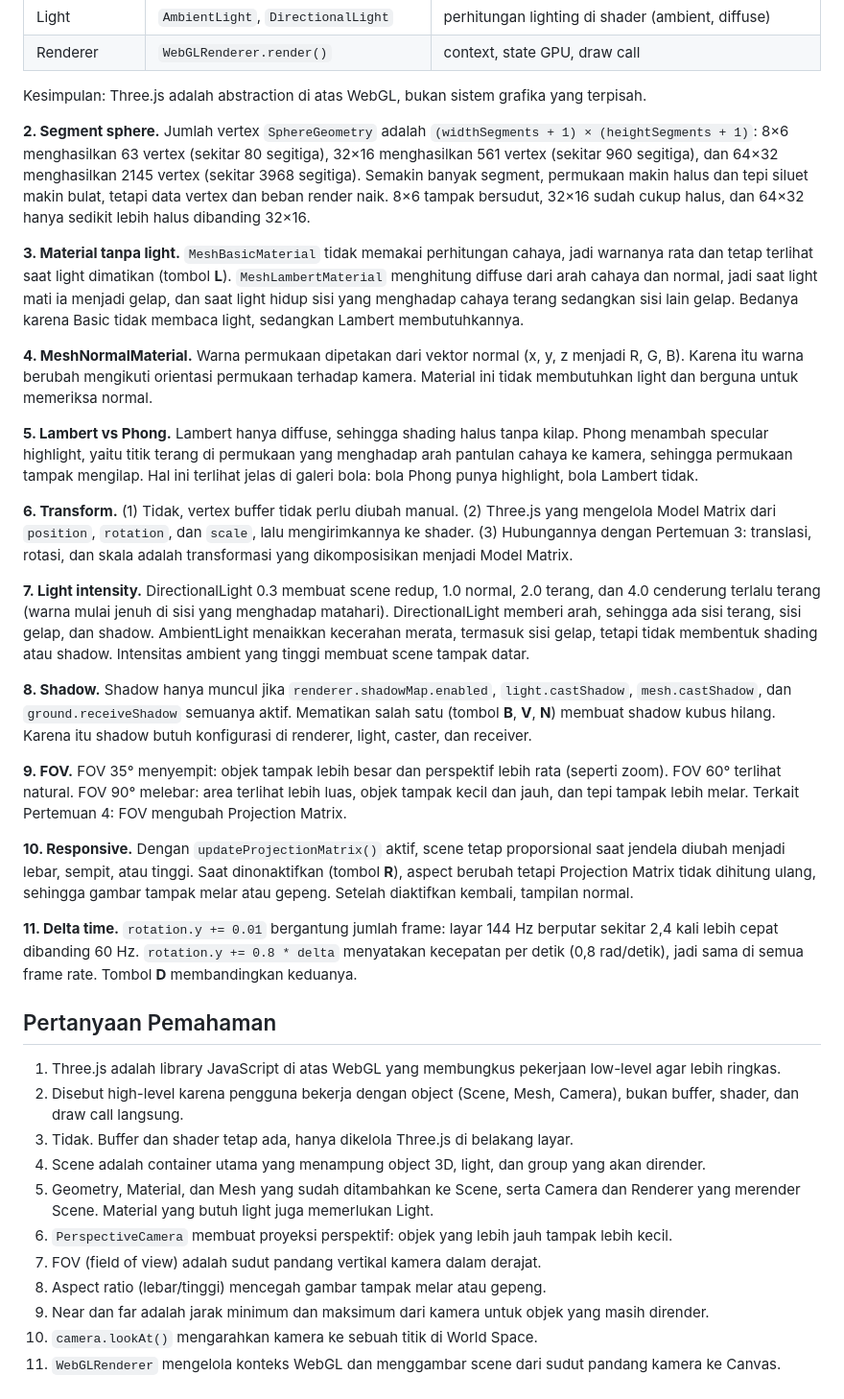
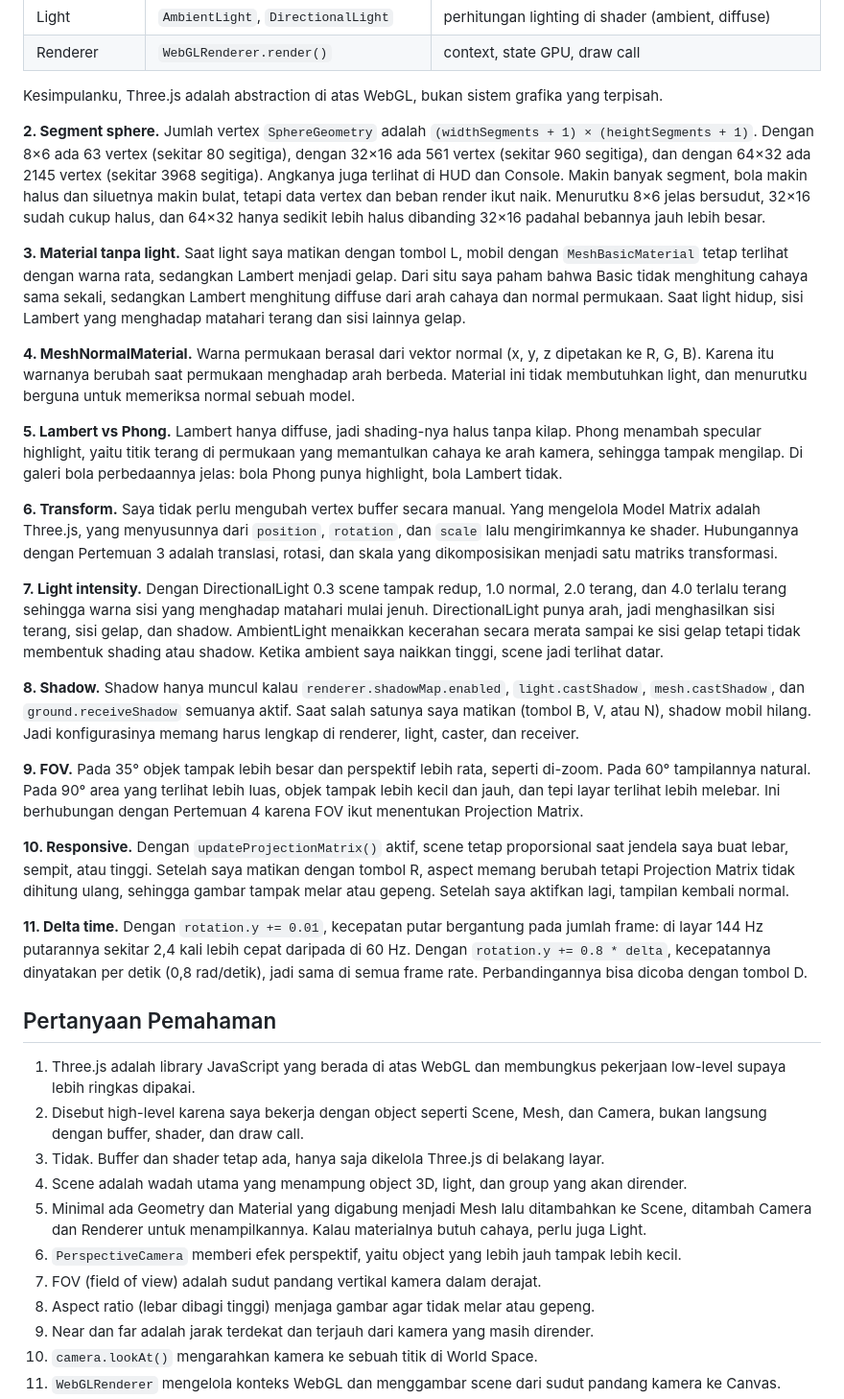
Before and after one commit to Renggosakti/praktikum-threejs-06, a Markdown page: README.md, the part around one of its changes. Shown at 96% size. Drawn GitHub-style.

```diff
--- a/README.md
+++ b/README.md
@@ -85,37 +95,37 @@ Pengamatan di bawah ini berdasarkan perilaku kode dan teori. Silakan cocokkan de
 | Light | `AmbientLight`, `DirectionalLight` | perhitungan lighting di shader (ambient, diffuse) |
 | Renderer | `WebGLRenderer.render()` | context, state GPU, draw call |
 
-Kesimpulan: Three.js adalah abstraction di atas WebGL, bukan sistem grafika yang terpisah.
+Kesimpulanku, Three.js adalah abstraction di atas WebGL, bukan sistem grafika yang terpisah.
 
-**2. Segment sphere.** Jumlah vertex `SphereGeometry` adalah `(widthSegments + 1) × (heightSegments + 1)`: 8×6 menghasilkan 63 vertex (sekitar 80 segitiga), 32×16 menghasilkan 561 vertex (sekitar 960 segitiga), dan 64×32 menghasilkan 2145 vertex (sekitar 3968 segitiga). Semakin banyak segment, permukaan makin halus dan tepi siluet makin bulat, tetapi data vertex dan beban render naik. 8×6 tampak bersudut, 32×16 sudah cukup halus, dan 64×32 hanya sedikit lebih halus dibanding 32×16.
+**2. Segment sphere.** Jumlah vertex `SphereGeometry` adalah `(widthSegments + 1) × (heightSegments + 1)`. Dengan 8×6 ada 63 vertex (sekitar 80 segitiga), dengan 32×16 ada 561 vertex (sekitar 960 segitiga), dan dengan 64×32 ada 2145 vertex (sekitar 3968 segitiga). Angkanya juga terlihat di HUD dan Console. Makin banyak segment, bola makin halus dan siluetnya makin bulat, tetapi data vertex dan beban render ikut naik. Menurutku 8×6 jelas bersudut, 32×16 sudah cukup halus, dan 64×32 hanya sedikit lebih halus dibanding 32×16 padahal bebannya jauh lebih besar.
 
-**3. Material tanpa light.** `MeshBasicMaterial` tidak memakai perhitungan cahaya, jadi warnanya rata dan tetap terlihat saat light dimatikan (tombol **L**). `MeshLambertMaterial` menghitung diffuse dari arah cahaya dan normal, jadi saat light mati ia menjadi gelap, dan saat light hidup sisi yang menghadap cahaya terang sedangkan sisi lain gelap. Bedanya karena Basic tidak membaca light, sedangkan Lambert membutuhkannya.
+**3. Material tanpa light.** Saat light saya matikan dengan tombol L, mobil dengan `MeshBasicMaterial` tetap terlihat dengan warna rata, sedangkan Lambert menjadi gelap. Dari situ saya paham bahwa Basic tidak menghitung cahaya sama sekali, sedangkan Lambert menghitung diffuse dari arah cahaya dan normal permukaan. Saat light hidup, sisi Lambert yang menghadap matahari terang dan sisi lainnya gelap.
 
-**4. MeshNormalMaterial.** Warna permukaan dipetakan dari vektor normal (x, y, z menjadi R, G, B). Karena itu warna berubah mengikuti orientasi permukaan terhadap kamera. Material ini tidak membutuhkan light dan berguna untuk memeriksa normal.
+**4. MeshNormalMaterial.** Warna permukaan berasal dari vektor normal (x, y, z dipetakan ke R, G, B). Karena itu warnanya berubah saat permukaan menghadap arah berbeda. Material ini tidak membutuhkan light, dan menurutku berguna untuk memeriksa normal sebuah model.
 
-**5. Lambert vs Phong.** Lambert hanya diffuse, sehingga shading halus tanpa kilap. Phong menambah specular highlight, yaitu titik terang di permukaan yang menghadap arah pantulan cahaya ke kamera, sehingga permukaan tampak mengilap. Hal ini terlihat jelas di galeri bola: bola Phong punya highlight, bola Lambert tidak.
+**5. Lambert vs Phong.** Lambert hanya diffuse, jadi shading-nya halus tanpa kilap. Phong menambah specular highlight, yaitu titik terang di permukaan yang memantulkan cahaya ke arah kamera, sehingga tampak mengilap. Di galeri bola perbedaannya jelas: bola Phong punya highlight, bola Lambert tidak.
 
-**6. Transform.** (1) Tidak, vertex buffer tidak perlu diubah manual. (2) Three.js yang mengelola Model Matrix dari `position`, `rotation`, dan `scale`, lalu mengirimkannya ke shader. (3) Hubungannya dengan Pertemuan 3: translasi, rotasi, dan skala adalah transformasi yang dikomposisikan menjadi Model Matrix.
+**6. Transform.** Saya tidak perlu mengubah vertex buffer secara manual. Yang mengelola Model Matrix adalah Three.js, yang menyusunnya dari `position`, `rotation`, dan `scale` lalu mengirimkannya ke shader. Hubungannya dengan Pertemuan 3 adalah translasi, rotasi, dan skala yang dikomposisikan menjadi satu matriks transformasi.
 
-**7. Light intensity.** DirectionalLight 0.3 membuat scene redup, 1.0 normal, 2.0 terang, dan 4.0 cenderung terlalu terang (warna mulai jenuh di sisi yang menghadap matahari). DirectionalLight memberi arah, sehingga ada sisi terang, sisi gelap, dan shadow. AmbientLight menaikkan kecerahan merata, termasuk sisi gelap, tetapi tidak membentuk shading atau shadow. Intensitas ambient yang tinggi membuat scene tampak datar.
+**7. Light intensity.** Dengan DirectionalLight 0.3 scene tampak redup, 1.0 normal, 2.0 terang, dan 4.0 terlalu terang sehingga warna sisi yang menghadap matahari mulai jenuh. DirectionalLight punya arah, jadi menghasilkan sisi terang, sisi gelap, dan shadow. AmbientLight menaikkan kecerahan secara merata sampai ke sisi gelap tetapi tidak membentuk shading atau shadow. Ketika ambient saya naikkan tinggi, scene jadi terlihat datar.
 
-**8. Shadow.** Shadow hanya muncul jika `renderer.shadowMap.enabled`, `light.castShadow`, `mesh.castShadow`, dan `ground.receiveShadow` semuanya aktif. Mematikan salah satu (tombol **B**, **V**, **N**) membuat shadow kubus hilang. Karena itu shadow butuh konfigurasi di renderer, light, caster, dan receiver.
+**8. Shadow.** Shadow hanya muncul kalau `renderer.shadowMap.enabled`, `light.castShadow`, `mesh.castShadow`, dan `ground.receiveShadow` semuanya aktif. Saat salah satunya saya matikan (tombol B, V, atau N), shadow mobil hilang. Jadi konfigurasinya memang harus lengkap di renderer, light, caster, dan receiver.
 
-**9. FOV.** FOV 35° menyempit: objek tampak lebih besar dan perspektif lebih rata (seperti zoom). FOV 60° terlihat natural. FOV 90° melebar: area terlihat lebih luas, objek tampak kecil dan jauh, dan tepi tampak lebih melar. Terkait Pertemuan 4: FOV mengubah Projection Matrix.
+**9. FOV.** Pada 35° objek tampak lebih besar dan perspektif lebih rata, seperti di-zoom. Pada 60° tampilannya natural. Pada 90° area yang terlihat lebih luas, objek tampak lebih kecil dan jauh, dan tepi layar terlihat lebih melebar. Ini berhubungan dengan Pertemuan 4 karena FOV ikut menentukan Projection Matrix.
 
-**10. Responsive.** Dengan `updateProjectionMatrix()` aktif, scene tetap proporsional saat jendela diubah menjadi lebar, sempit, atau tinggi. Saat dinonaktifkan (tombol **R**), aspect berubah tetapi Projection Matrix tidak dihitung ulang, sehingga gambar tampak melar atau gepeng. Setelah diaktifkan kembali, tampilan normal.
+**10. Responsive.** Dengan `updateProjectionMatrix()` aktif, scene tetap proporsional saat jendela saya buat lebar, sempit, atau tinggi. Setelah saya matikan dengan tombol R, aspect memang berubah tetapi Projection Matrix tidak dihitung ulang, sehingga gambar tampak melar atau gepeng. Setelah saya aktifkan lagi, tampilan kembali normal.
 
-**11. Delta time.** `rotation.y += 0.01` bergantung jumlah frame: layar 144 Hz berputar sekitar 2,4 kali lebih cepat dibanding 60 Hz. `rotation.y += 0.8 * delta` menyatakan kecepatan per detik (0,8 rad/detik), jadi sama di semua frame rate. Tombol **D** membandingkan keduanya.
+**11. Delta time.** Dengan `rotation.y += 0.01`, kecepatan putar bergantung pada jumlah frame: di layar 144 Hz putarannya sekitar 2,4 kali lebih cepat daripada di 60 Hz. Dengan `rotation.y += 0.8 * delta`, kecepatannya dinyatakan per detik (0,8 rad/detik), jadi sama di semua frame rate. Perbandingannya bisa dicoba dengan tombol D.
 
 ## Pertanyaan Pemahaman
-1. Three.js adalah library JavaScript di atas WebGL yang membungkus pekerjaan low-level agar lebih ringkas.
-2. Disebut high-level karena pengguna bekerja dengan object (Scene, Mesh, Camera), bukan buffer, shader, dan draw call langsung.
-3. Tidak. Buffer dan shader tetap ada, hanya dikelola Three.js di belakang layar.
-4. Scene adalah container utama yang menampung object 3D, light, dan group yang akan dirender.
-5. Geometry, Material, dan Mesh yang sudah ditambahkan ke Scene, serta Camera dan Renderer yang merender Scene. Material yang butuh light juga memerlukan Light.
-6. `PerspectiveCamera` membuat proyeksi perspektif: objek yang lebih jauh tampak lebih kecil.
+1. Three.js adalah library JavaScript yang berada di atas WebGL dan membungkus pekerjaan low-level supaya lebih ringkas dipakai.
+2. Disebut high-level karena saya bekerja dengan object seperti Scene, Mesh, dan Camera, bukan langsung dengan buffer, shader, dan draw call.
+3. Tidak. Buffer dan shader tetap ada, hanya saja dikelola Three.js di belakang layar.
+4. Scene adalah wadah utama yang menampung object 3D, light, dan group yang akan dirender.
+5. Minimal ada Geometry dan Material yang digabung menjadi Mesh lalu ditambahkan ke Scene, ditambah Camera dan Renderer untuk menampilkannya. Kalau materialnya butuh cahaya, perlu juga Light.
+6. `PerspectiveCamera` memberi efek perspektif, yaitu object yang lebih jauh tampak lebih kecil.
 7. FOV (field of view) adalah sudut pandang vertikal kamera dalam derajat.
-8. Aspect ratio (lebar/tinggi) mencegah gambar tampak melar atau gepeng.
-9. Near dan far adalah jarak minimum dan maksimum dari kamera untuk objek yang masih dirender.
+8. Aspect ratio (lebar dibagi tinggi) menjaga gambar agar tidak melar atau gepeng.
+9. Near dan far adalah jarak terdekat dan terjauh dari kamera yang masih dirender.
 10. `camera.lookAt()` mengarahkan kamera ke sebuah titik di World Space.
 11. `WebGLRenderer` mengelola konteks WebGL dan menggambar scene dari sudut pandang kamera ke Canvas.
```
Also changed, not shown: other parts of README.md (+71 -61 lines).
